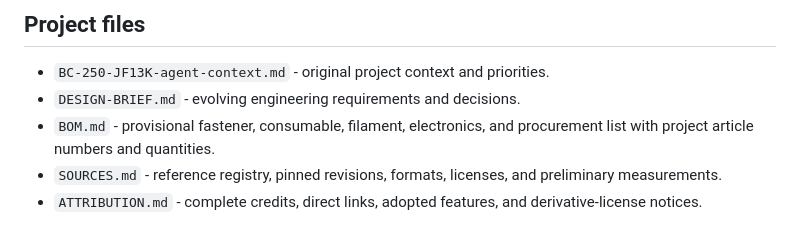
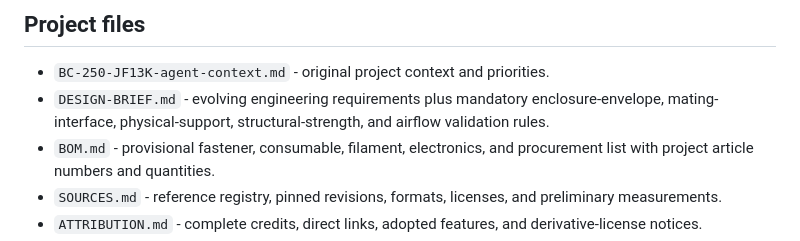
Before and after one commit to zloymalefic/bc250-case, a Markdown page: README.md, the part around the change. GitHub-like rendering.

Commit message:
Document mandatory mechanical validation gates

```diff
--- a/README.md
+++ b/README.md
@@ -102,7 +102,9 @@ brew install --cask openscad
 ## Project files
 
 - `BC-250-JF13K-agent-context.md` - original project context and priorities.
-- `DESIGN-BRIEF.md` - evolving engineering requirements and decisions.
+- `DESIGN-BRIEF.md` - evolving engineering requirements plus mandatory
+  enclosure-envelope, mating-interface, physical-support, structural-strength,
+  and airflow validation rules.
 - `BOM.md` - provisional fastener, consumable, filament, electronics, and procurement list with project article numbers and quantities.
 - `SOURCES.md` - reference registry, pinned revisions, formats, licenses, and preliminary measurements.
 - `ATTRIBUTION.md` - complete credits, direct links, adopted features, and derivative-license notices.
```
Also changed, not shown: DESIGN-BRIEF.md (+21 -0 lines).
